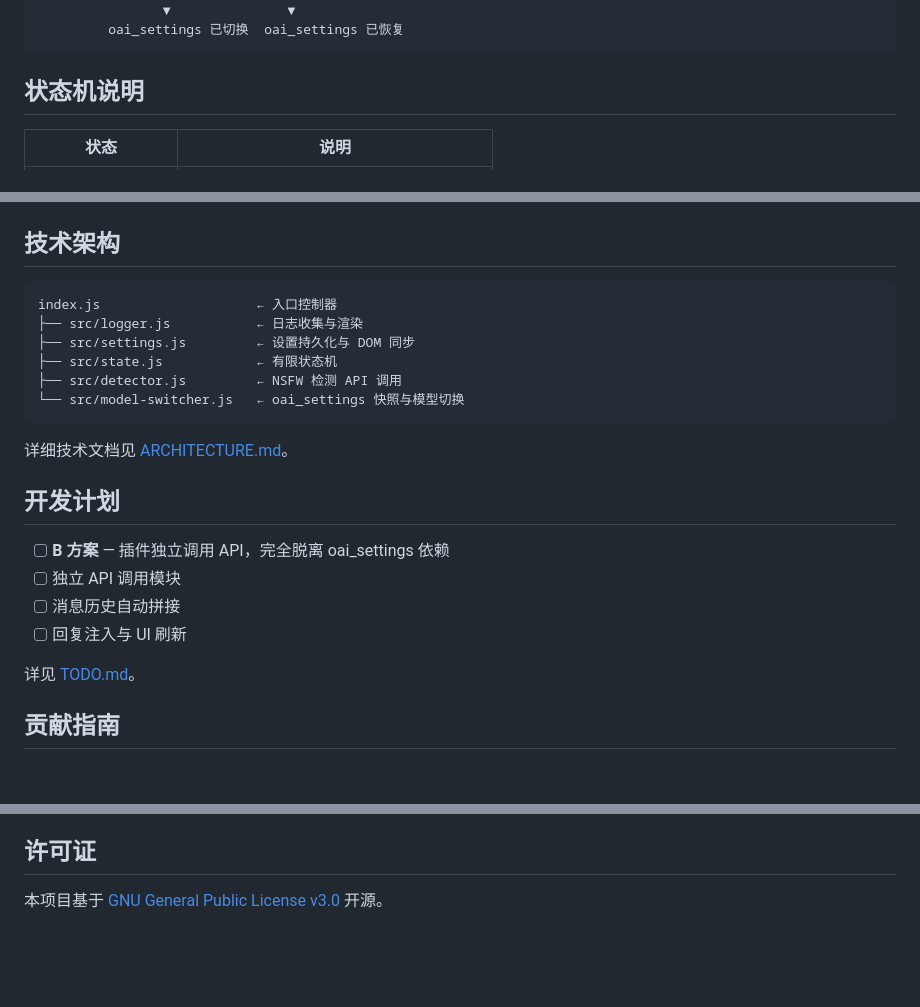
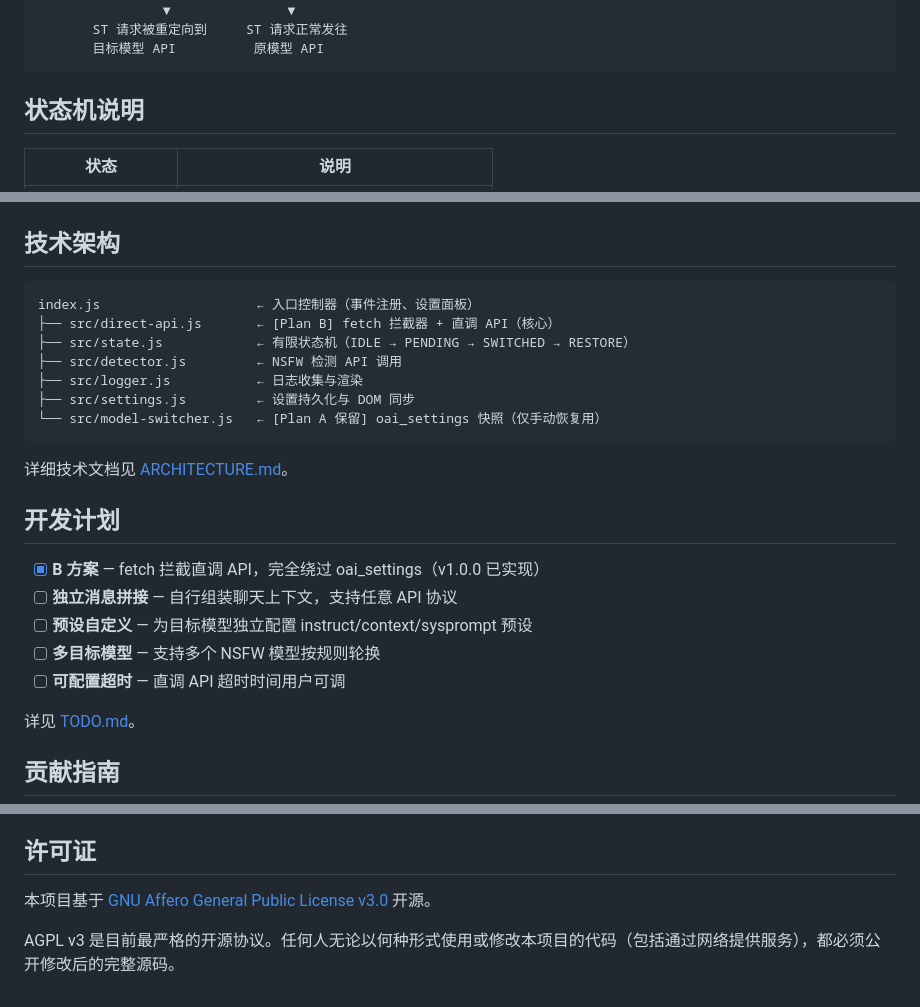
Before and after one commit to ICU-bit/sillytavern-auto-model-switcher, a Markdown page: README.md, 3 parts joined by grey strips. GitHub-like rendering; blank space fills up the shorter version.

````diff
--- a/README.md
+++ b/README.md
@@ -136,6 +129,7 @@ CHARACTER_MESSAGE_RENDERED 事件触发
                 │               │
                 ▼               ▼
-         oai_settings 已切换  oai_settings 已恢复
+       ST 请求被重定向到     ST 请求正常发往
+       目标模型 API          原模型 API
 ```
 
 ## 状态机说明
@@ -150,22 +144,24 @@ CHARACTER_MESSAGE_RENDERED 事件触发
 ## 技术架构
 
 ```
-index.js                    ← 入口控制器
+index.js                    ← 入口控制器（事件注册、设置面板）
+├── src/direct-api.js       ← [Plan B] fetch 拦截器 + 直调 API（核心）
+├── src/state.js            ← 有限状态机（IDLE → PENDING → SWITCHED → RESTORE）
+├── src/detector.js         ← NSFW 检测 API 调用
 ├── src/logger.js           ← 日志收集与渲染
 ├── src/settings.js         ← 设置持久化与 DOM 同步
-├── src/state.js            ← 有限状态机
-├── src/detector.js         ← NSFW 检测 API 调用
-└── src/model-switcher.js   ← oai_settings 快照与模型切换
+└── src/model-switcher.js   ← [Plan A 保留] oai_settings 快照（仅手动恢复用）
 ```
 
 详细技术文档见 [ARCHITECTURE.md](ARCHITECTURE.md)。
 
 ## 开发计划
 
-- [ ] **B 方案** — 插件独立调用 API，完全脱离 oai_settings 依赖
-- [ ] 独立 API 调用模块
-- [ ] 消息历史自动拼接
-- [ ] 回复注入与 UI 刷新
+- [x] **B 方案** — fetch 拦截直调 API，完全绕过 oai_settings（v1.0.0 已实现）
+- [ ] **独立消息拼接** — 自行组装聊天上下文，支持任意 API 协议
+- [ ] **预设自定义** — 为目标模型独立配置 instruct/context/sysprompt 预设
+- [ ] **多目标模型** — 支持多个 NSFW 模型按规则轮换
+- [ ] **可配置超时** — 直调 API 超时时间用户可调
 
 详见 [TODO.md](TODO.md)。
 
@@ -181,4 +177,6 @@ index.js                    ← 入口控制器
 
 ## 许可证
 
-本项目基于 [GNU General Public License v3.0](LICENSE) 开源。
+本项目基于 [GNU Affero General Public License v3.0](LICENSE) 开源。
+
+AGPL v3 是目前最严格的开源协议。任何人无论以何种形式使用或修改本项目的代码（包括通过网络提供服务），都必须公开修改后的完整源码。
````
Also changed, not shown: other parts of README.md (+16 -23 lines).
